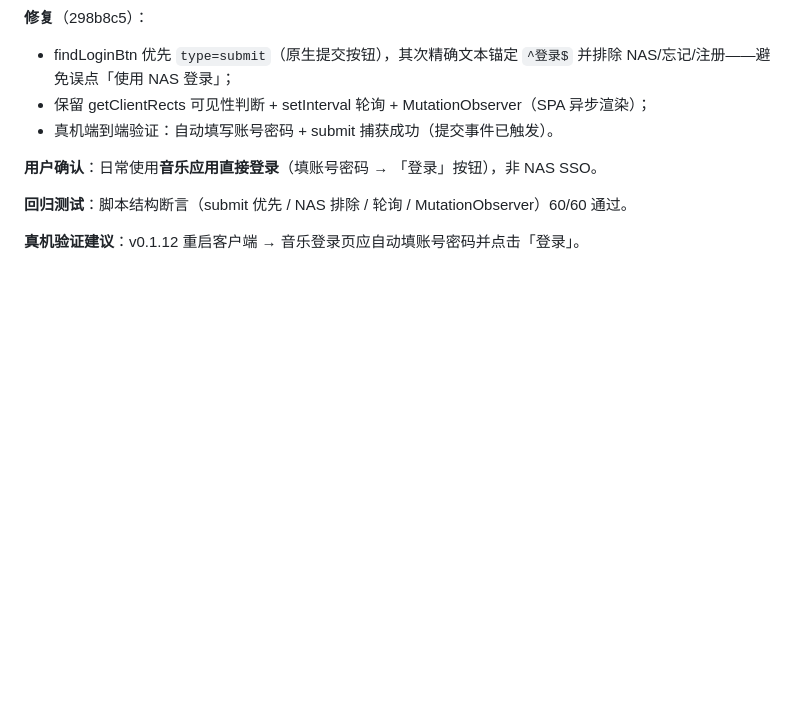
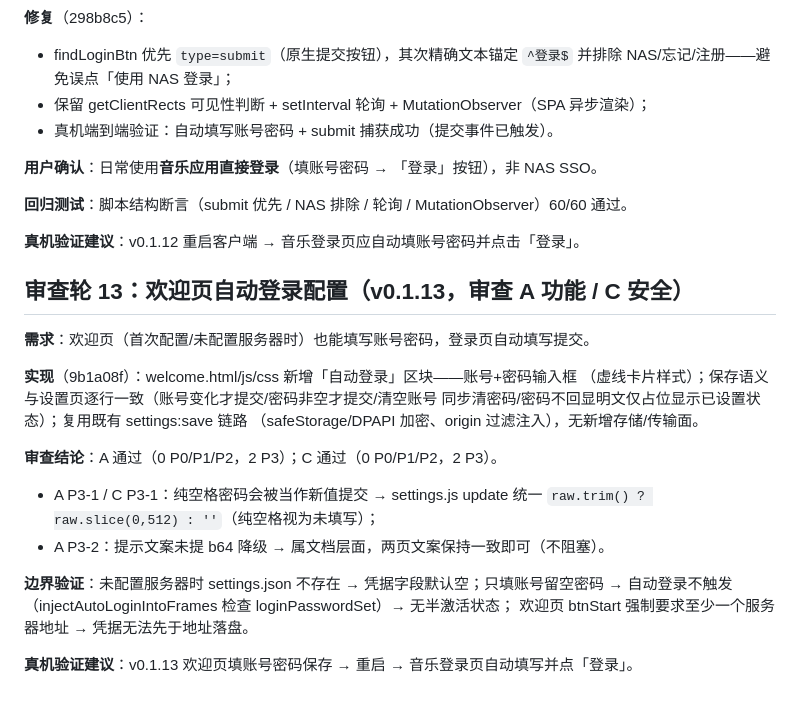
Before and after one commit to JuuWaii/fnmusic_pc, a Markdown page: REVIEW.md, the part around the change. GitHub-like rendering; blank space fills up the shorter version.

Commit message:
docs: 审查轮 13 记录（欢迎页自动登录，A/C 通过 + P3 处置）

```diff
--- a/REVIEW.md
+++ b/REVIEW.md
@@ -275,3 +275,23 @@ master gain + 媒体元素双通道）、歌词捕获改进（全量 JSON 嗅探
 **回归测试**：脚本结构断言（submit 优先 / NAS 排除 / 轮询 / MutationObserver）60/60 通过。
 
 **真机验证建议**：v0.1.12 重启客户端 → 音乐登录页应自动填账号密码并点击「登录」。
+
+## 审查轮 13：欢迎页自动登录配置（v0.1.13，审查 A 功能 / C 安全）
+
+**需求**：欢迎页（首次配置/未配置服务器时）也能填写账号密码，登录页自动填写提交。
+
+**实现**（9b1a08f）：welcome.html/js/css 新增「自动登录」区块——账号+密码输入框
+（虚线卡片样式）；保存语义与设置页逐行一致（账号变化才提交/密码非空才提交/清空账号
+同步清密码/密码不回显明文仅占位显示已设置状态）；复用既有 settings:save 链路
+（safeStorage/DPAPI 加密、origin 过滤注入），无新增存储/传输面。
+
+**审查结论**：A 通过（0 P0/P1/P2，2 P3）；C 通过（0 P0/P1/P2，2 P3）。
+- A P3-1 / C P3-1：纯空格密码会被当作新值提交 → settings.js update 统一
+  `raw.trim() ? raw.slice(0,512) : ''`（纯空格视为未填写）；
+- A P3-2：提示文案未提 b64 降级 → 属文档层面，两页文案保持一致即可（不阻塞）。
+
+**边界验证**：未配置服务器时 settings.json 不存在 → 凭据字段默认空；只填账号留空密码
+→ 自动登录不触发（injectAutoLoginIntoFrames 检查 loginPasswordSet）→ 无半激活状态；
+欢迎页 btnStart 强制要求至少一个服务器地址 → 凭据无法先于地址落盘。
+
+**真机验证建议**：v0.1.13 欢迎页填账号密码保存 → 重启 → 音乐登录页自动填写并点「登录」。
```
